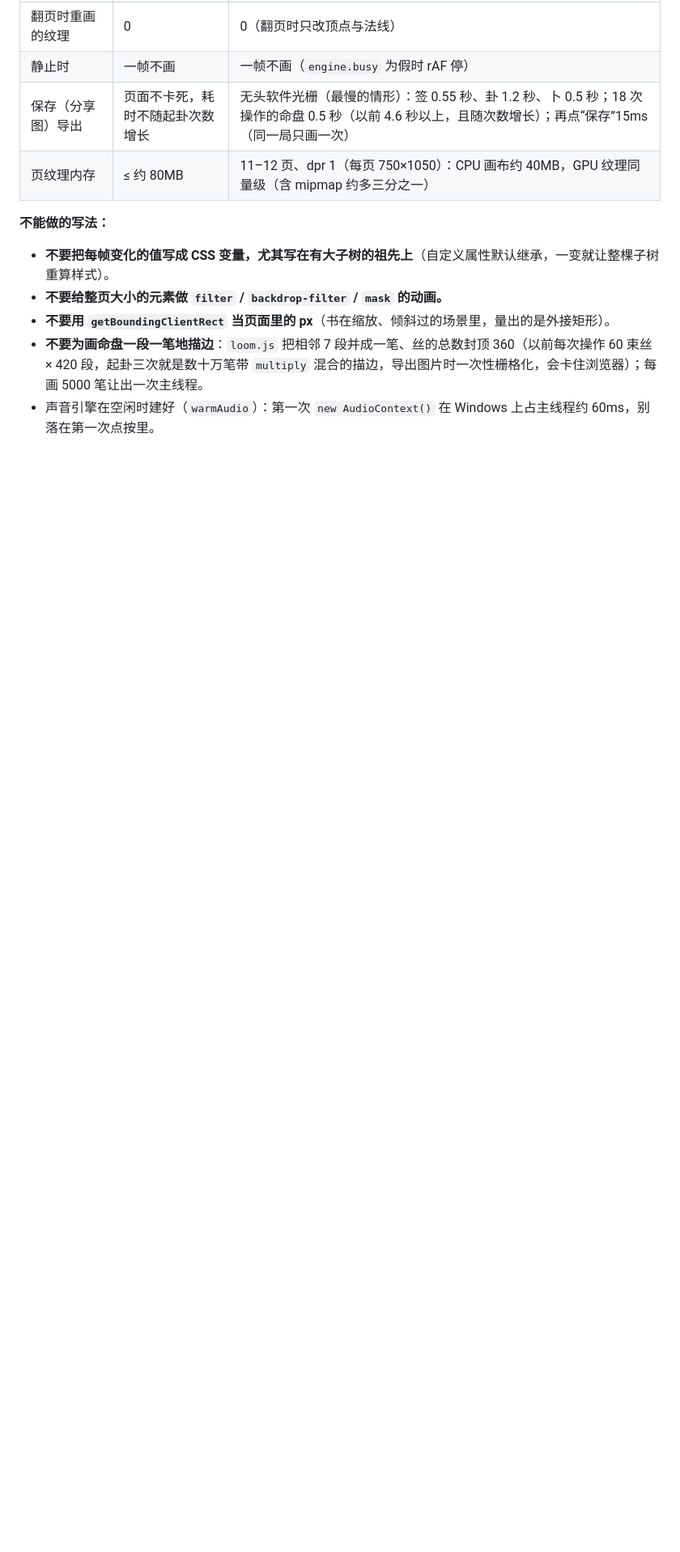
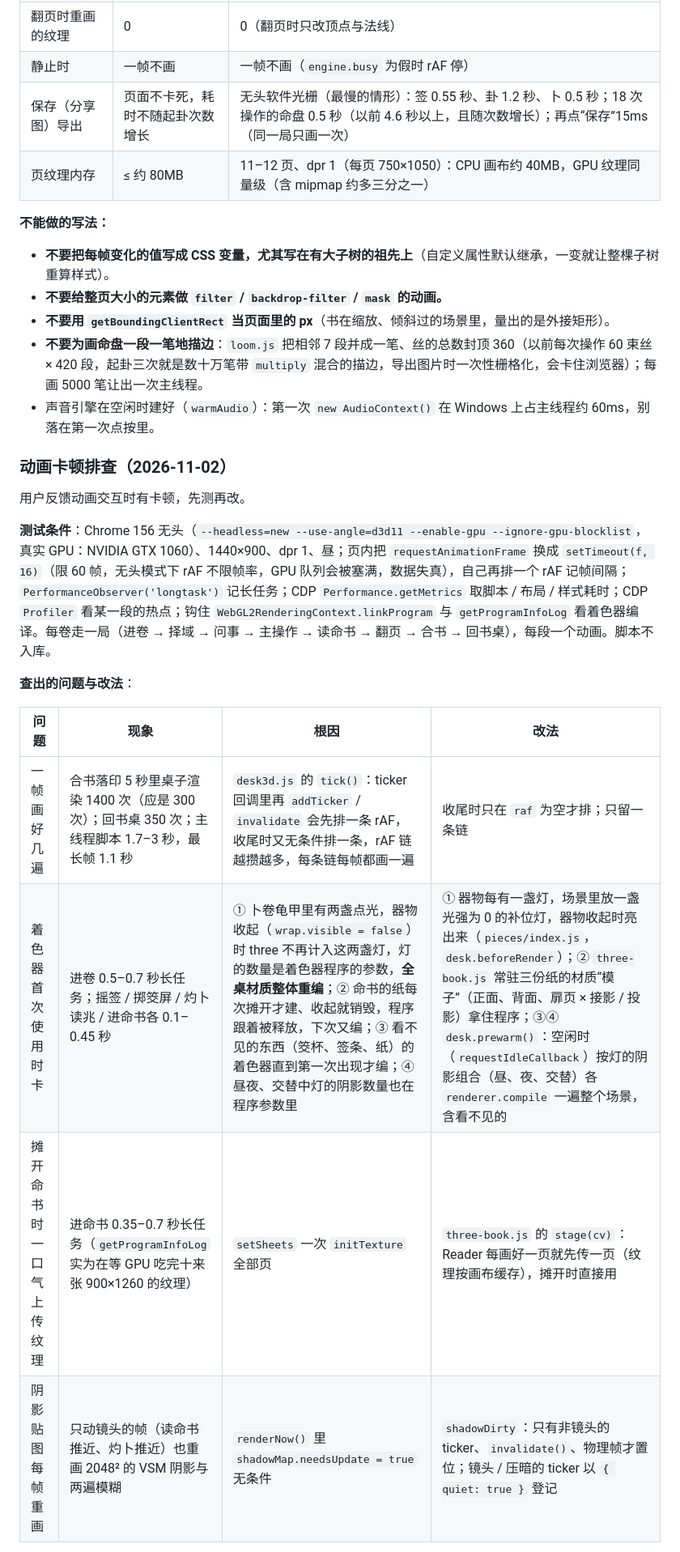
Before and after one commit to kittyhu920/suantianji, a Markdown page: docs/DESIGN.md, the part around one of its changes. Shown at 81% size. Drawn GitHub-style; blank space fills up the shorter version.

Commit message:
动画卡顿：补文档（测试条件、根因、改前改后数据）与更新日志
Co-Authored-By: Claude Opus 5.5 <noreply@anthropic.com>

```diff
--- a/docs/DESIGN.md
+++ b/docs/DESIGN.md
@@ -543,3 +543,18 @@ three.js 只用于场景层（现在只有案上的字盘），文字、按钮
 - **不要为画命盘一段一笔地描边**：`loom.js` 把相邻 7 段并成一笔、丝的总数封顶 360（以前每次操作 60 束丝 × 420 段，起卦三次就是数十万笔带 `multiply` 混合的描边，导出图片时一次性栅格化，会卡住浏览器）；每画 5000 笔让出一次主线程。
 - 声音引擎在空闲时建好（`warmAudio`）：第一次 `new AudioContext()` 在 Windows 上占主线程约 60ms，别落在第一次点按里。
 
+### 动画卡顿排查（2026-11-02）
+
+用户反馈动画交互时有卡顿，先测再改。
+
+**测试条件**：Chrome 156 无头（`--headless=new --use-angle=d3d11 --enable-gpu --ignore-gpu-blocklist`，真实 GPU：NVIDIA GTX 1060）、1440×900、dpr 1、昼；页内把 `requestAnimationFrame` 换成 `setTimeout(f, 16)`（限 60 帧，无头模式下 rAF 不限帧率，GPU 队列会被塞满，数据失真），自己再排一个 rAF 记帧间隔；`PerformanceObserver('longtask')` 记长任务；CDP `Performance.getMetrics` 取脚本 / 布局 / 样式耗时；CDP `Profiler` 看某一段的热点；钩住 `WebGL2RenderingContext.linkProgram` 与 `getProgramInfoLog` 看着色器编译。每卷走一局（进卷 → 择域 → 问事 → 主操作 → 读命书 → 翻页 → 合书 → 回书桌），每段一个动画。脚本不入库。
+
+**查出的问题与改法**：
+
+| 问题 | 现象 | 根因 | 改法 |
+|---|---|---|---|
+| 一帧画好几遍 | 合书落印 5 秒里桌子渲染 1400 次（应是 300 次）；回书桌 350 次；主线程脚本 1.7–3 秒，最长帧 1.1 秒 | `desk3d.js` 的 `tick()`：ticker 回调里再 `addTicker` / `invalidate` 会先排一条 rAF，收尾时又无条件排一条，rAF 链越攒越多，每条链每帧都画一遍 | 收尾时只在 `raf` 为空才排；只留一条链 |
+| 着色器首次使用时卡 | 进卷 0.5–0.7 秒长任务；摇签 / 掷筊屏 / 灼卜读兆 / 进命书各 0.1–0.45 秒 | ① 卜卷龟甲里有两盏点光，器物收起（`wrap.visible = false`）时 three 不再计入这两盏灯，灯的数量是着色器程序的参数，**全桌材质整体重编**；② 命书的纸每次摊开才建、收起就销毁，程序跟着被释放，下次又编；③ 看不见的东西（筊杯、签条、纸）的着色器直到第一次出现才编；④ 昼夜、交替中灯的阴影数量也在程序参数里 | ① 器物每有一盏灯，场景里放一盏光强为 0 的补位灯，器物收起时亮出来（`pieces/index.js`，`desk.beforeRender`）；② `three-book.js` 常驻三份纸的材质“模子”（正面、背面、扉页 × 接影 / 投影）拿住程序；③④ `desk.prewarm()`：空闲时（`requestIdleCallback`）按灯的阴影组合（昼、夜、交替）各 `renderer.compile` 一遍整个场景，含看不见的 |
+| 摊开命书时一口气上传纹理 | 进命书 0.35–0.7 秒长任务（`getProgramInfoLog` 实为在等 GPU 吃完十来张 900×1260 的纹理） | `setSheets` 一次 `initTexture` 全部页 | `three-book.js` 的 `stage(cv)`：Reader 每画好一页就先传一页（纹理按画布缓存），摊开时直接用 |
+| 阴影贴图每帧重画 | 只动镜头的帧（读命书推近、灼卜推近）也重画 2048² 的 VSM 阴影与两遍模糊 | `renderNow()` 里 `shadowMap.needsUpdate = true` 无条件 | `shadowDirty`：只有非镜头的 ticker、`invalidate()`、物理帧才置位；镜头 / 压暗的 ticker 以 `{ quiet: true }` 登记 |
+
```
Also changed, not shown: other parts of docs/DESIGN.md (+22 -1 lines), CHANGELOG.md (+1 -0 lines).
